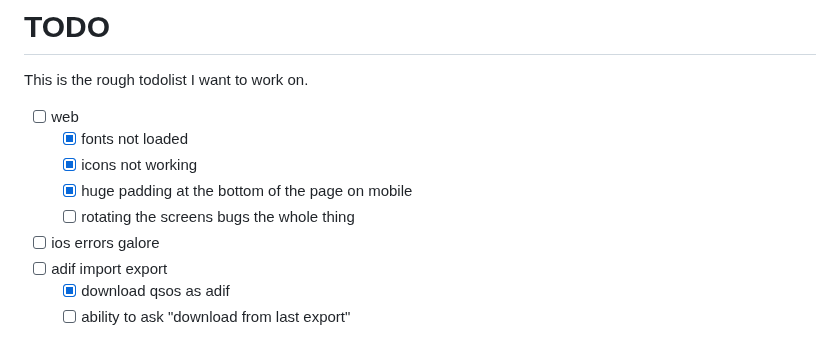
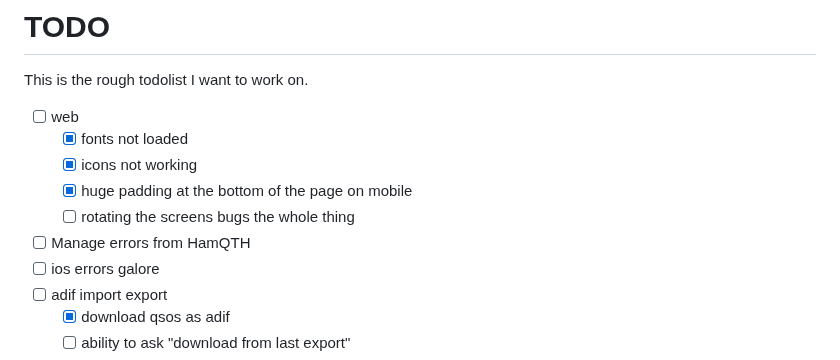
Before and after one commit to PiTiLeZarD/down-the-log, a Markdown page: TODO.md, the part around the change. Drawn GitHub-style.

Commit message:
Update todolist

```diff
--- a/TODO.md
+++ b/TODO.md
@@ -7,6 +7,7 @@ This is the rough todolist I want to work on.
     -   [x] icons not working
     -   [x] huge padding at the bottom of the page on mobile
     -   [ ] rotating the screens bugs the whole thing
+-   [ ] Manage errors from HamQTH
 -   [ ] ios errors galore
 -   [ ] adif import export
     -   [x] download qsos as adif
```
